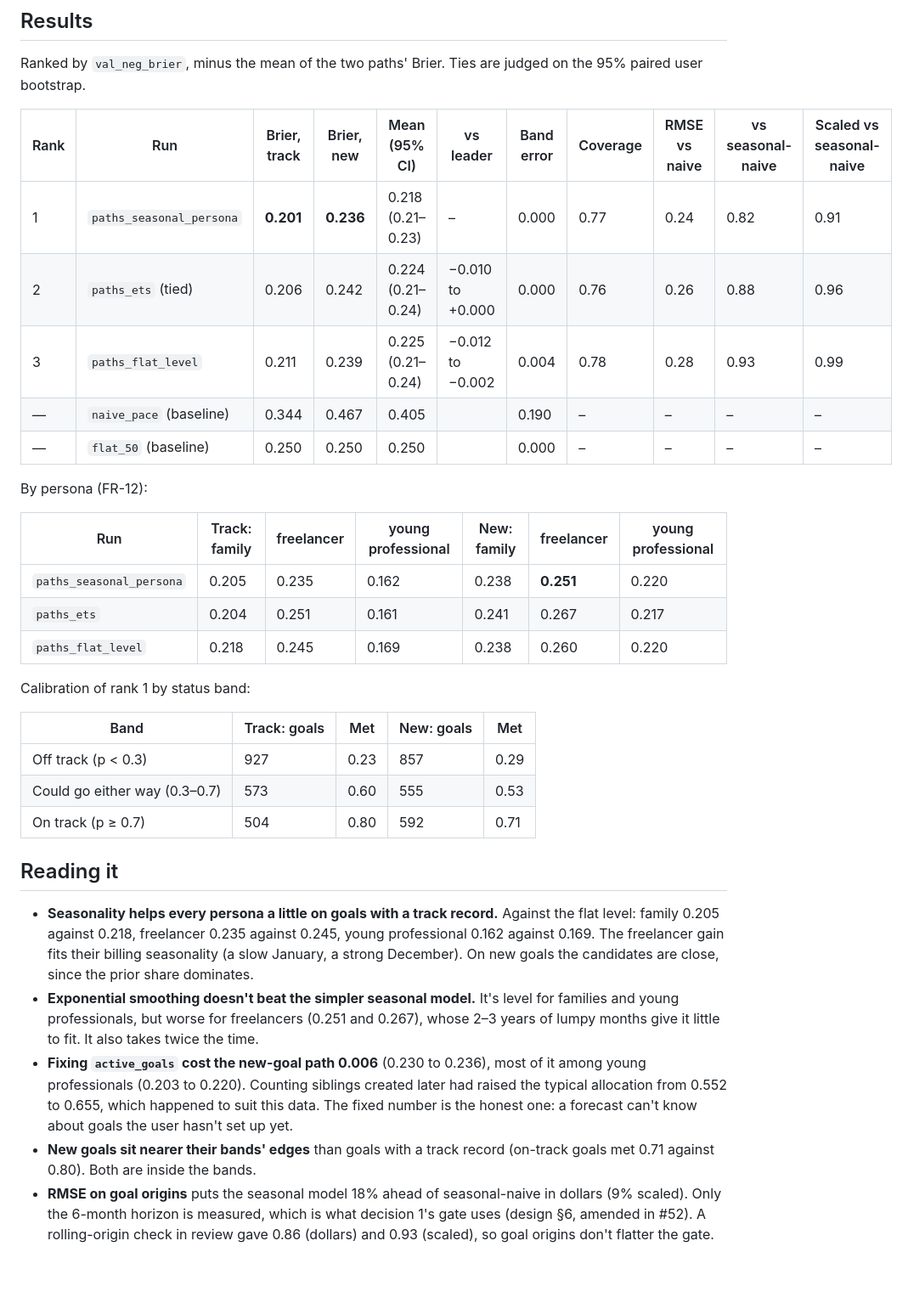
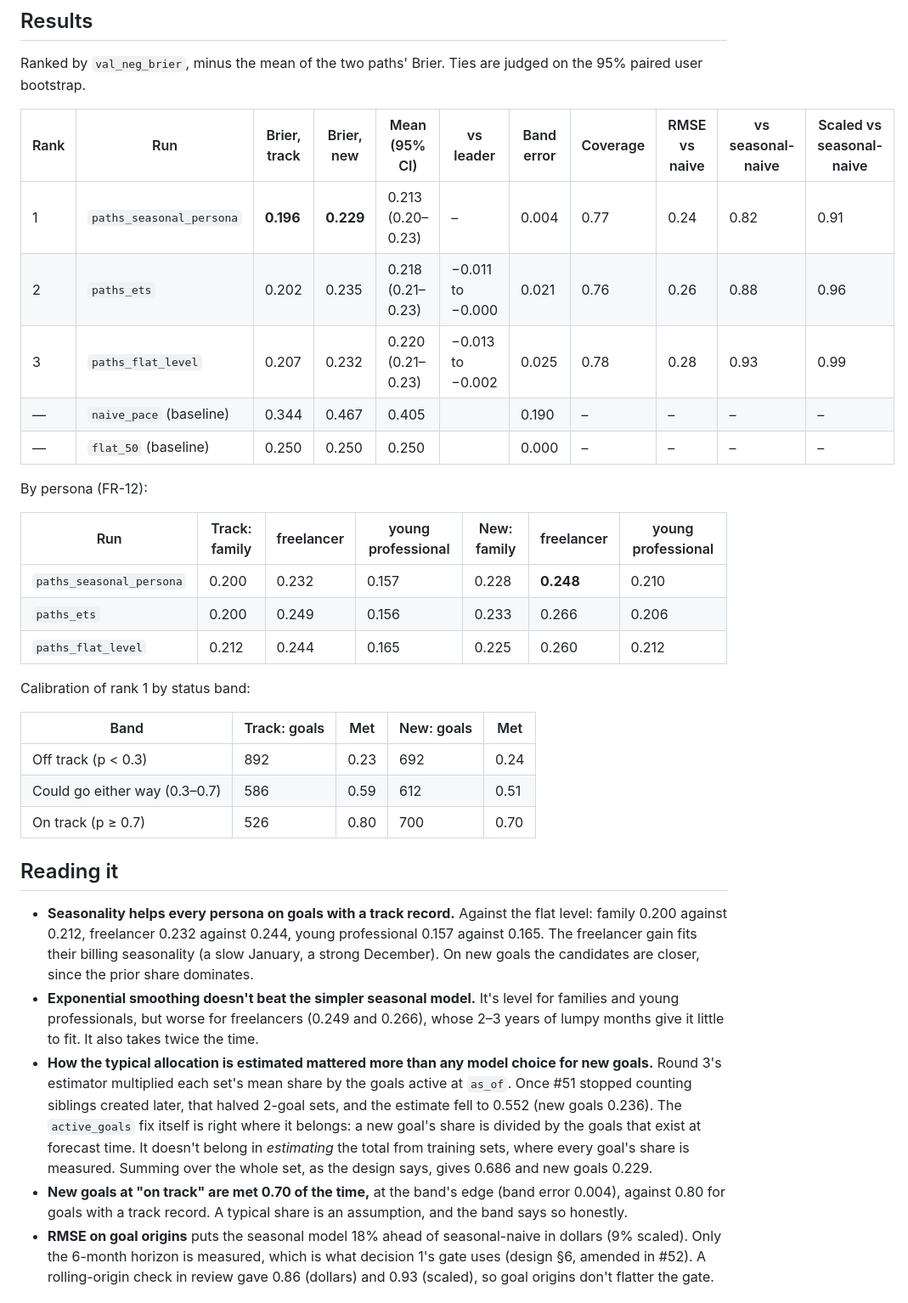
Before and after one commit to sidag02/Smart-Financial-Coach, a Markdown page: docs/reports/FR-11 and FR-12 Goal Forecasting — Round Results.md, the part around one of its changes. Shown at 85% size. Rendered like a GitHub page; blank space fills up the shorter version.

```diff
--- a/docs/reports/FR-11 and FR-12 Goal Forecasting — Round Results.md
+++ b/docs/reports/FR-11 and FR-12 Goal Forecasting — Round Results.md
@@ -48,9 +47,9 @@ Ranked by `val_neg_brier`, minus the mean of the two paths' Brier. Ties are judg
 
 | Rank | Run | Brier, track | Brier, new | Mean (95% CI) | vs leader | Band error | Coverage | RMSE vs naive | vs seasonal-naive | Scaled vs seasonal-naive |
 | --- | --- | --- | --- | --- | --- | --- | --- | --- | --- | --- |
-| 1 | `paths_seasonal_persona` | **0.201** | **0.236** | 0.218 (0.21–0.23) | – | 0.000 | 0.77 | 0.24 | 0.82 | 0.91 |
-| 2 | `paths_ets` (tied) | 0.206 | 0.242 | 0.224 (0.21–0.24) | −0.010 to +0.000 | 0.000 | 0.76 | 0.26 | 0.88 | 0.96 |
-| 3 | `paths_flat_level` | 0.211 | 0.239 | 0.225 (0.21–0.24) | −0.012 to −0.002 | 0.004 | 0.78 | 0.28 | 0.93 | 0.99 |
+| 1 | `paths_seasonal_persona` | **0.196** | **0.229** | 0.213 (0.20–0.23) | – | 0.004 | 0.77 | 0.24 | 0.82 | 0.91 |
+| 2 | `paths_ets` | 0.202 | 0.235 | 0.218 (0.21–0.23) | −0.011 to −0.000 | 0.021 | 0.76 | 0.26 | 0.88 | 0.96 |
+| 3 | `paths_flat_level` | 0.207 | 0.232 | 0.220 (0.21–0.23) | −0.013 to −0.002 | 0.025 | 0.78 | 0.28 | 0.93 | 0.99 |
 | — | `naive_pace` (baseline) | 0.344 | 0.467 | 0.405 | | 0.190 | – | – | – | – |
 | — | `flat_50` (baseline) | 0.250 | 0.250 | 0.250 | | 0.000 | – | – | – | – |
 
@@ -58,24 +57,24 @@ By persona (FR-12):
 
 | Run | Track: family | freelancer | young professional | New: family | freelancer | young professional |
 | --- | --- | --- | --- | --- | --- | --- |
-| `paths_seasonal_persona` | 0.205 | 0.235 | 0.162 | 0.238 | **0.251** | 0.220 |
-| `paths_ets` | 0.204 | 0.251 | 0.161 | 0.241 | 0.267 | 0.217 |
-| `paths_flat_level` | 0.218 | 0.245 | 0.169 | 0.238 | 0.260 | 0.220 |
+| `paths_seasonal_persona` | 0.200 | 0.232 | 0.157 | 0.228 | **0.248** | 0.210 |
+| `paths_ets` | 0.200 | 0.249 | 0.156 | 0.233 | 0.266 | 0.206 |
+| `paths_flat_level` | 0.212 | 0.244 | 0.165 | 0.225 | 0.260 | 0.212 |
 
 Calibration of rank 1 by status band:
 
 | Band | Track: goals | Met | New: goals | Met |
 | --- | --- | --- | --- | --- |
-| Off track (p < 0.3) | 927 | 0.23 | 857 | 0.29 |
-| Could go either way (0.3–0.7) | 573 | 0.60 | 555 | 0.53 |
-| On track (p ≥ 0.7) | 504 | 0.80 | 592 | 0.71 |
+| Off track (p < 0.3) | 892 | 0.23 | 692 | 0.24 |
+| Could go either way (0.3–0.7) | 586 | 0.59 | 612 | 0.51 |
+| On track (p ≥ 0.7) | 526 | 0.80 | 700 | 0.70 |
 
 ## Reading it
 
-- **Seasonality helps every persona a little on goals with a track record.** Against the flat level: family 0.205 against 0.218, freelancer 0.235 against 0.245, young professional 0.162 against 0.169. The freelancer gain fits their billing seasonality (a slow January, a strong December). On new goals the candidates are close, since the prior share dominates.
-- **Exponential smoothing doesn't beat the simpler seasonal model.** It's level for families and young professionals, but worse for freelancers (0.251 and 0.267), whose 2–3 years of lumpy months give it little to fit. It also takes twice the time.
-- **Fixing `active_goals` cost the new-goal path 0.006** (0.230 to 0.236), most of it among young professionals (0.203 to 0.220). Counting siblings created later had raised the typical allocation from 0.552 to 0.655, which happened to suit this data. The fixed number is the honest one: a forecast can't know about goals the user hasn't set up yet.
-- **New goals sit nearer their bands' edges** than goals with a track record (on-track goals met 0.71 against 0.80). Both are inside the bands.
+- **Seasonality helps every persona on goals with a track record.** Against the flat level: family 0.200 against 0.212, freelancer 0.232 against 0.244, young professional 0.157 against 0.165. The freelancer gain fits their billing seasonality (a slow January, a strong December). On new goals the candidates are closer, since the prior share dominates.
+- **Exponential smoothing doesn't beat the simpler seasonal model.** It's level for families and young professionals, but worse for freelancers (0.249 and 0.266), whose 2–3 years of lumpy months give it little to fit. It also takes twice the time.
+- **How the typical allocation is estimated mattered more than any model choice for new goals.** Round 3's estimator multiplied each set's mean share by the goals active at `as_of`. Once #51 stopped counting siblings created later, that halved 2-goal sets, and the estimate fell to 0.552 (new goals 0.236). The `active_goals` fix itself is right where it belongs: a new goal's share is divided by the goals that exist at forecast time. It doesn't belong in *estimating* the total from training sets, where every goal's share is measured. Summing over the whole set, as the design says, gives 0.686 and new goals 0.229.
+- **New goals at "on track" are met 0.70 of the time,** at the band's edge (band error 0.004), against 0.80 for goals with a track record. A typical share is an assumption, and the band says so honestly.
 - **RMSE on goal origins** puts the seasonal model 18% ahead of seasonal-naive in dollars (9% scaled). Only the 6-month horizon is measured, which is what decision 1's gate uses (design §6, amended in #52). A rolling-origin check in review gave 0.86 (dollars) and 0.93 (scaled), so goal origins don't flatter the gate.
 
 ## Round history
```
Also changed, not shown: other parts of docs/reports/FR-11 and FR-12 Goal Forecasting — Round Results.md (+22 -20 lines).
